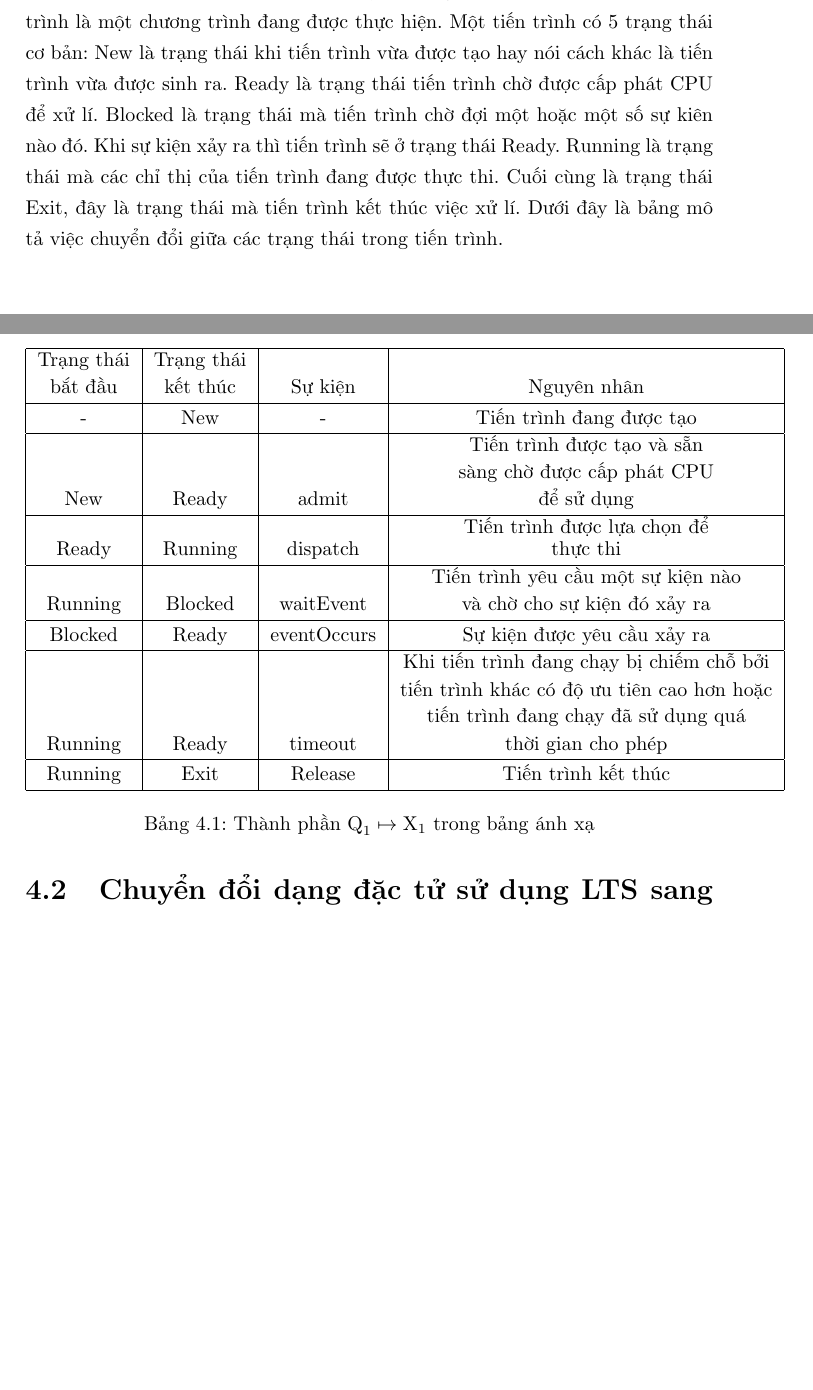
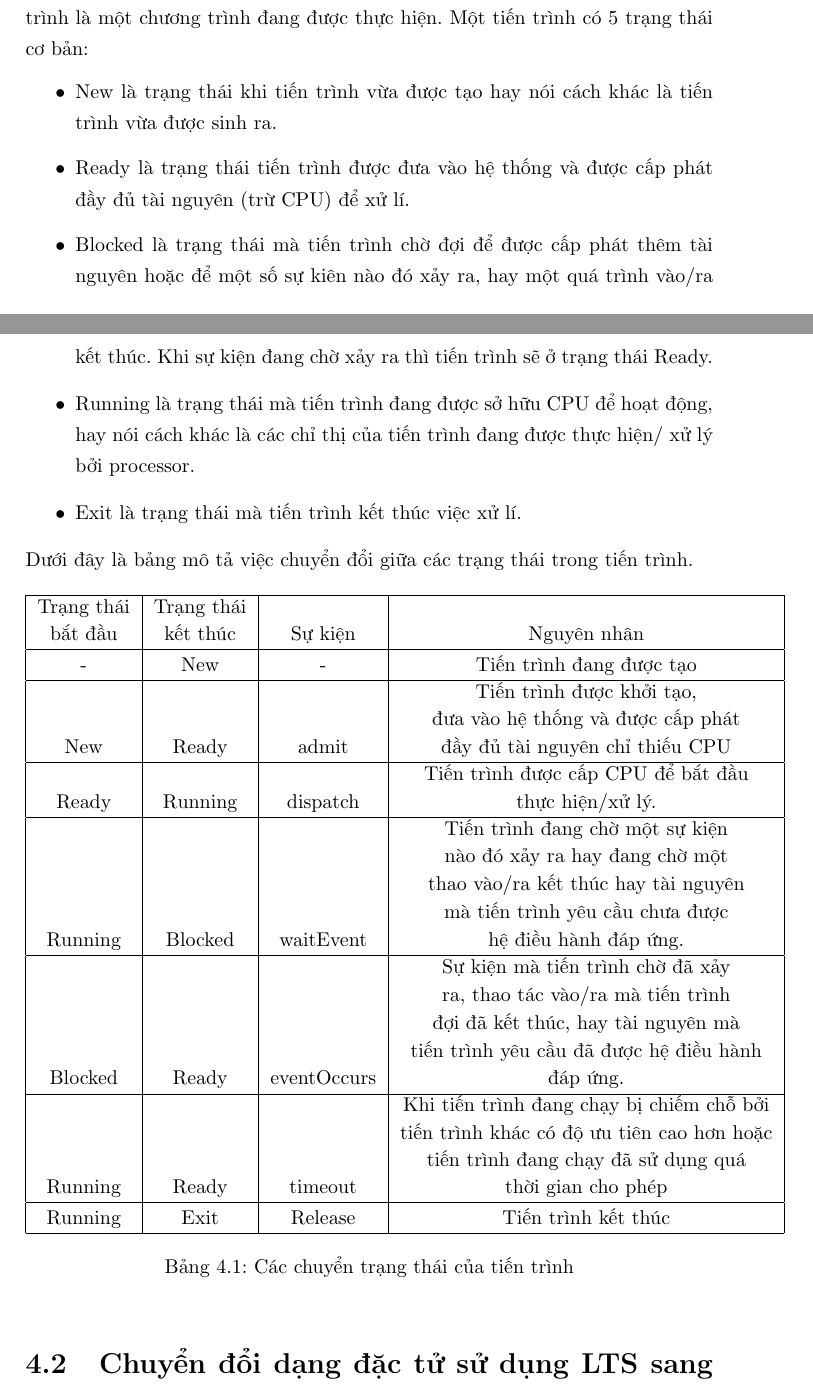
Before and after one commit to hunglv54/master, a LaTeX thesis (hunglv.tex): two parts of pages 15 and 16 of 21, joined at a grey line, cut so that both start at the same text, the shorter picture padded with empty space. Compiled offline with pdfLaTeX.

Commit message:
Update 10/01/2016

```diff
--- a/hunglv.tex
+++ b/hunglv.tex
@@ -337,7 +337,14 @@
 			\label{fig:Demo_LTS1}
 		\end{figure}
 		\noindent
-	Hình 4.1 là một LTS biểu diễn việc chuyển trạng thái của một tiến trình. Tiến trình là một chương trình đang được thực hiện. Một tiến trình có 5 trạng thái cơ bản: New là trạng thái khi tiến trình vừa được tạo hay nói cách khác là tiến trình vừa được sinh ra. Ready là trạng thái tiến trình chờ được cấp phát CPU để xử lí. Blocked là trạng thái mà tiến trình chờ đợi một hoặc một số sự kiên nào đó. Khi sự kiện xảy ra thì tiến trình sẽ ở trạng thái Ready. Running là trạng thái mà các chỉ thị của tiến trình đang được thực thi. Cuối cùng là trạng thái Exit, đây là trạng thái mà tiến trình kết thúc việc xử lí.
+	Hình 4.1 là một LTS biểu diễn việc chuyển trạng thái của một tiến trình. Tiến trình là một chương trình đang được thực hiện. Một tiến trình có 5 trạng thái cơ bản:
+	\begin{itemize}
+		\item New là trạng thái khi tiến trình vừa được tạo hay nói cách khác là tiến trình vừa được sinh ra.
+		\item Ready là trạng thái tiến trình được đưa vào hệ thống và được cấp phát đầy đủ tài nguyên (trừ CPU) để xử lí.
+		\item Blocked là trạng thái mà tiến trình chờ đợi để được cấp phát thêm tài nguyên hoặc để một số sự kiên nào đó xảy ra, hay một quá trình vào/ra kết thúc. Khi sự kiện đang chờ xảy ra thì tiến trình sẽ ở trạng thái Ready.
+		\item Running là trạng thái mà tiến trình đang được sở hữu CPU để hoạt động, hay nói cách khác là các chỉ thị của tiến trình đang được thực hiện/ xử lý bởi processor.
+		\item Exit là trạng thái mà tiến trình kết thúc việc xử lí.
+	\end{itemize}
 	Dưới đây là bảng mô tả việc chuyển đổi giữa các trạng thái trong tiến trình.
 	\begin{table}[!ht]
 		\centering
@@ -348,13 +355,13 @@
 			\hline
 			- & New & - & Tiến trình đang được tạo \\
 			\hline
-			New & Ready & admit & \shortstack{Tiến trình được tạo và sẵn\\sàng chờ được cấp phát CPU\\ để sử dụng}\\
+			New & Ready & admit & \shortstack{Tiến trình được khởi tạo,\\đưa vào hệ thống và được cấp phát\\đầy đủ tài nguyên chỉ thiếu CPU}\\
 			\hline
-			Ready & Running & dispatch & \shortstack{Tiến trình được lựa chọn để\\thực thi}\\
+			Ready & Running & dispatch & \shortstack{Tiến trình được cấp CPU để bắt đầu\\thực hiện/xử lý. }\\
 			\hline
-			Running & Blocked & waitEvent & \shortstack{Tiến trình yêu cầu một sự kiện nào\\ và chờ cho sự kiện đó xảy ra}\\
+			Running & Blocked & waitEvent & \shortstack{Tiến trình đang chờ một sự kiện\\nào đó xảy ra hay đang chờ một\\thao vào/ra kết thúc hay tài nguyên\\mà tiến trình yêu cầu chưa được\\hệ điều hành đáp ứng.}\\
 			\hline
-			Blocked & Ready & eventOccurs & Sự kiện được yêu cầu xảy ra \\
+			Blocked & Ready & eventOccurs &\shortstack{Sự kiện mà tiến trình chờ đã xảy\\ ra, thao tác vào/ra mà tiến trình\\đợi đã kết thúc, hay tài nguyên mà\\tiến trình yêu cầu đã được hệ điều hành\\đáp ứng.}\\
 			\hline
 			Running & Ready & timeout & \shortstack{Khi tiến trình đang chạy bị chiếm chỗ bởi\\
 			tiến trình khác có độ ưu tiên cao hơn hoặc\\
@@ -363,7 +370,7 @@
 		    Running & Exit & Release & Tiến trình kết thúc\\
 		    \hline
 		\end{tabular}
-		\caption{Thành phần $\textrm{Q}_1 \mapsto \textrm{X}_1$ trong bảng ánh xạ}
+		\caption{Các chuyển trạng thái của tiến trình}
 	\end{table}
 	\section{Chuyển đổi dạng đặc tử sử dụng LTS sang dạng đặc tả sử dụng hàm logic}
 	Xét LTS M = $\{\textrm{Q}, \Sigma, \delta, q_0\}$ như hình \ref{fig:Demo_LTS1}.\\
```
Also changed, not shown: document/Learning Assumptions for Compositional_LTS.pdf (added), hunglv.pdf, hunglv.tex (4 more changed lines), 9 other files.
